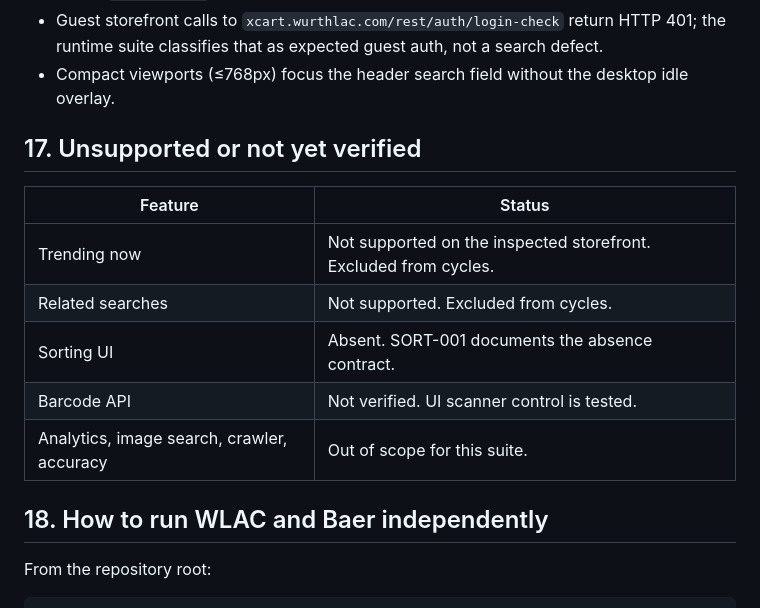
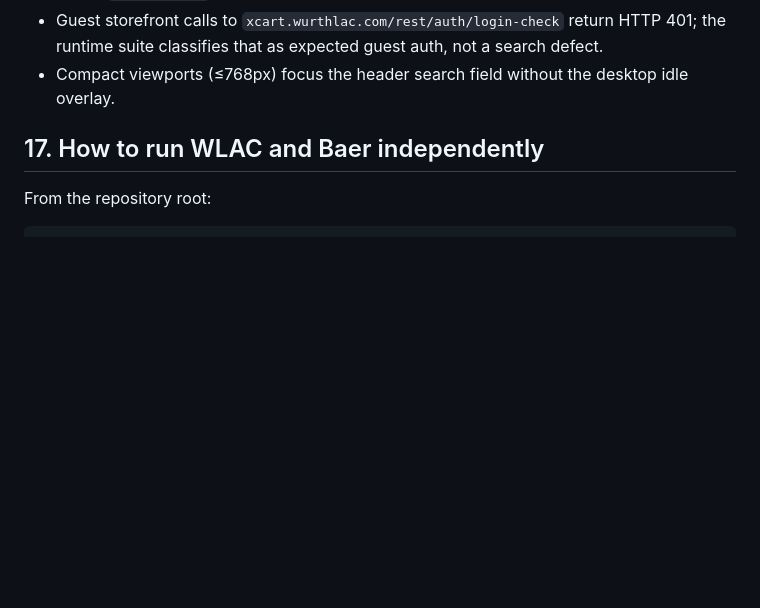
Before and after one commit to Villvay/Search-UI, a Markdown page: search-ui-automation/wlac/README.md, the part around the change. Rendered like a GitHub page; blank space fills up the shorter version.

```diff
--- a/search-ui-automation/wlac/README.md
+++ b/search-ui-automation/wlac/README.md
@@ -151,17 +151,7 @@ Edit the module `data/queries.ts` file. Validate the query against `https://wurt
 - Guest storefront calls to `xcart.wurthlac.com/rest/auth/login-check` return HTTP 401; the runtime suite classifies that as expected guest auth, not a search defect.
 - Compact viewports (≤768px) focus the header search field without the desktop idle overlay.
 
-## 17. Unsupported or not yet verified
-
-| Feature | Status |
-|---|---|
-| Trending now | Not supported on the inspected storefront. Excluded from cycles. |
-| Related searches | Not supported. Excluded from cycles. |
-| Sorting UI | Absent. SORT-001 documents the absence contract. |
-| Barcode API | Not verified. UI scanner control is tested. |
-| Analytics, image search, crawler, accuracy | Out of scope for this suite. |
-
-## 18. How to run WLAC and Baer independently
+## 17. How to run WLAC and Baer independently
 
 From the repository root:
 
```
